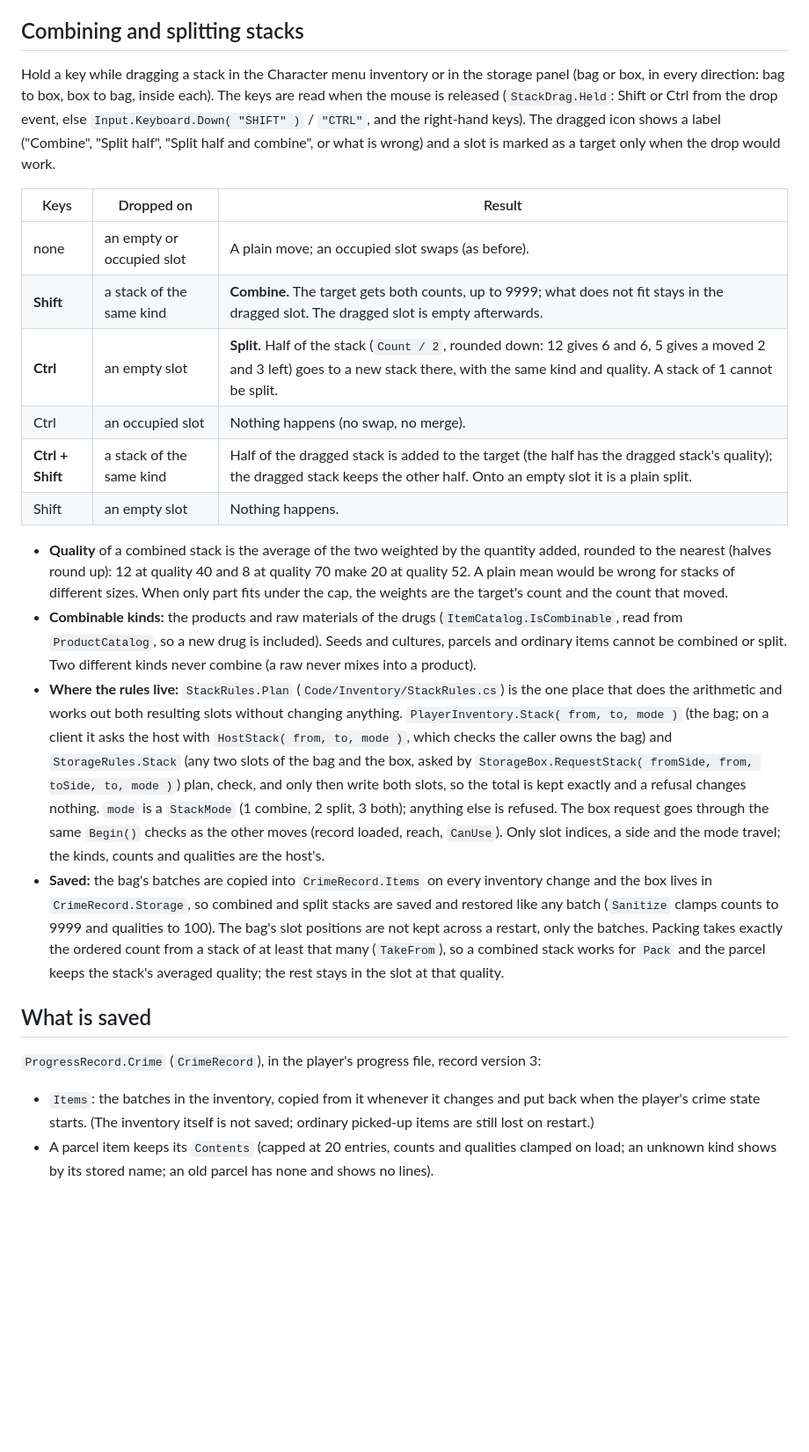
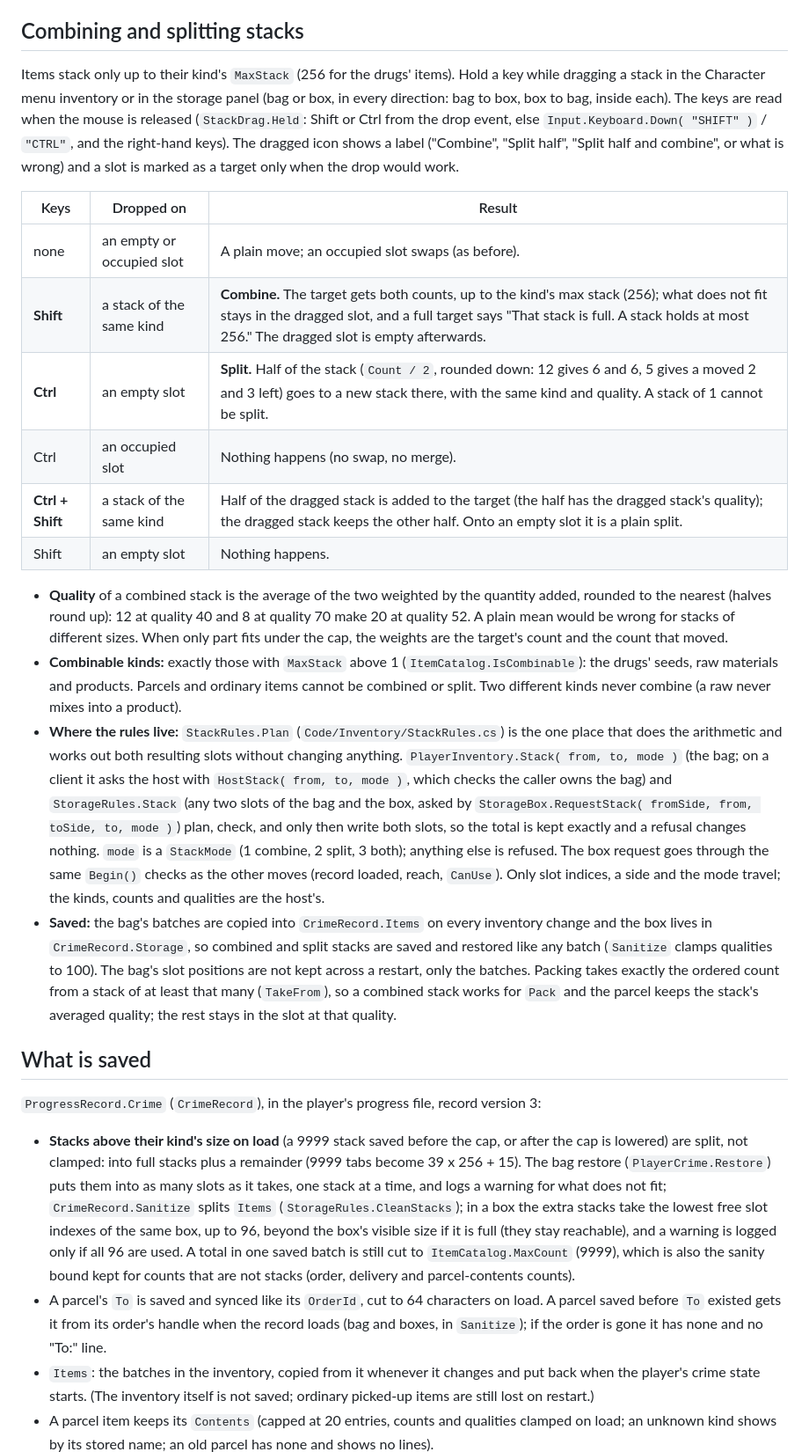
Before and after one commit to Fractitude/Omnipresence, a Markdown page: docs/crime.md, the part around one of its changes. Shown at 88% size. GitHub-like rendering; blank space fills up the shorter version.

Commit message:
Document stack sizes, over-cap stacks on load and the parcel recipient

```diff
--- a/docs/crime.md
+++ b/docs/crime.md
@@ -106,26 +106,28 @@ Each drug is one `ProductDef` in `Code/Crime/ProductCatalog.cs` (`BuildProducts`
 
 ## Combining and splitting stacks
 
-Hold a key while dragging a stack in the Character menu inventory or in the storage panel (bag or box, in every direction: bag to box, box to bag, inside each). The keys are read when the mouse is released (`StackDrag.Held`: Shift or Ctrl from the drop event, else `Input.Keyboard.Down( "SHIFT" )` / `"CTRL"`, and the right-hand keys). The dragged icon shows a label ("Combine", "Split half", "Split half and combine", or what is wrong) and a slot is marked as a target only when the drop would work.
+Items stack only up to their kind's `MaxStack` (256 for the drugs' items). Hold a key while dragging a stack in the Character menu inventory or in the storage panel (bag or box, in every direction: bag to box, box to bag, inside each). The keys are read when the mouse is released (`StackDrag.Held`: Shift or Ctrl from the drop event, else `Input.Keyboard.Down( "SHIFT" )` / `"CTRL"`, and the right-hand keys). The dragged icon shows a label ("Combine", "Split half", "Split half and combine", or what is wrong) and a slot is marked as a target only when the drop would work.
 
 | Keys | Dropped on | Result |
 | --- | --- | --- |
 | none | an empty or occupied slot | A plain move; an occupied slot swaps (as before). |
-| **Shift** | a stack of the same kind | **Combine.** The target gets both counts, up to 9999; what does not fit stays in the dragged slot. The dragged slot is empty afterwards. |
+| **Shift** | a stack of the same kind | **Combine.** The target gets both counts, up to the kind's max stack (256); what does not fit stays in the dragged slot, and a full target says "That stack is full. A stack holds at most 256." The dragged slot is empty afterwards. |
 | **Ctrl** | an empty slot | **Split.** Half of the stack (`Count / 2`, rounded down: 12 gives 6 and 6, 5 gives a moved 2 and 3 left) goes to a new stack there, with the same kind and quality. A stack of 1 cannot be split. |
 | Ctrl | an occupied slot | Nothing happens (no swap, no merge). |
 | **Ctrl + Shift** | a stack of the same kind | Half of the dragged stack is added to the target (the half has the dragged stack's quality); the dragged stack keeps the other half. Onto an empty slot it is a plain split. |
 | Shift | an empty slot | Nothing happens. |
 
 - **Quality** of a combined stack is the average of the two weighted by the quantity added, rounded to the nearest (halves round up): 12 at quality 40 and 8 at quality 70 make 20 at quality 52. A plain mean would be wrong for stacks of different sizes. When only part fits under the cap, the weights are the target's count and the count that moved.
-- **Combinable kinds:** the products and raw materials of the drugs (`ItemCatalog.IsCombinable`, read from `ProductCatalog`, so a new drug is included). Seeds and cultures, parcels and ordinary items cannot be combined or split. Two different kinds never combine (a raw never mixes into a product).
+- **Combinable kinds:** exactly those with `MaxStack` above 1 (`ItemCatalog.IsCombinable`): the drugs' seeds, raw materials and products. Parcels and ordinary items cannot be combined or split. Two different kinds never combine (a raw never mixes into a product).
 - **Where the rules live:** `StackRules.Plan` (`Code/Inventory/StackRules.cs`) is the one place that does the arithmetic and works out both resulting slots without changing anything. `PlayerInventory.Stack( from, to, mode )` (the bag; on a client it asks the host with `HostStack( from, to, mode )`, which checks the caller owns the bag) and `StorageRules.Stack` (any two slots of the bag and the box, asked by `StorageBox.RequestStack( fromSide, from, toSide, to, mode )`) plan, check, and only then write both slots, so the total is kept exactly and a refusal changes nothing. `mode` is a `StackMode` (1 combine, 2 split, 3 both); anything else is refused. The box request goes through the same `Begin()` checks as the other moves (record loaded, reach, `CanUse`). Only slot indices, a side and the mode travel; the kinds, counts and qualities are the host's.
-- **Saved:** the bag's batches are copied into `CrimeRecord.Items` on every inventory change and the box lives in `CrimeRecord.Storage`, so combined and split stacks are saved and restored like any batch (`Sanitize` clamps counts to 9999 and qualities to 100). The bag's slot positions are not kept across a restart, only the batches. Packing takes exactly the ordered count from a stack of at least that many (`TakeFrom`), so a combined stack works for `Pack` and the parcel keeps the stack's averaged quality; the rest stays in the slot at that quality.
+- **Saved:** the bag's batches are copied into `CrimeRecord.Items` on every inventory change and the box lives in `CrimeRecord.Storage`, so combined and split stacks are saved and restored like any batch (`Sanitize` clamps qualities to 100). The bag's slot positions are not kept across a restart, only the batches. Packing takes exactly the ordered count from a stack of at least that many (`TakeFrom`), so a combined stack works for `Pack` and the parcel keeps the stack's averaged quality; the rest stays in the slot at that quality.
 
 ## What is saved
 
 `ProgressRecord.Crime` (`CrimeRecord`), in the player's progress file, record version 3:
 
+- **Stacks above their kind's size on load** (a 9999 stack saved before the cap, or after the cap is lowered) are split, not clamped: into full stacks plus a remainder (9999 tabs become 39 x 256 + 15). The bag restore (`PlayerCrime.Restore`) puts them into as many slots as it takes, one stack at a time, and logs a warning for what does not fit; `CrimeRecord.Sanitize` splits `Items` (`StorageRules.CleanStacks`); in a box the extra stacks take the lowest free slot indexes of the same box, up to 96, beyond the box's visible size if it is full (they stay reachable), and a warning is logged only if all 96 are used. A total in one saved batch is still cut to `ItemCatalog.MaxCount` (9999), which is also the sanity bound kept for counts that are not stacks (order, delivery and parcel-contents counts).
+- A parcel's `To` is saved and synced like its `OrderId`, cut to 64 characters on load. A parcel saved before `To` existed gets it from its order's handle when the record loads (bag and boxes, in `Sanitize`); if the order is gone it has none and no "To:" line.
 - `Items`: the batches in the inventory, copied from it whenever it changes and put back when the player's crime state starts. (The inventory itself is not saved; ordinary picked-up items are still lost on restart.)
 - A parcel item keeps its `Contents` (capped at 20 entries, counts and qualities clamped on load; an unknown kind shows by its stored name; an old parcel has none and shows no lines).
 - `Deliveries`: what was bought in the Shop (kind, count, quality, `ArriveAt`, in transit or in the mailbox). Old saves have none.
```
Also changed, not shown: other parts of docs/crime.md (+1 -1 lines), docs/console-commands.md (+1 -1 lines), docs/storage.md (+2 -2 lines).
